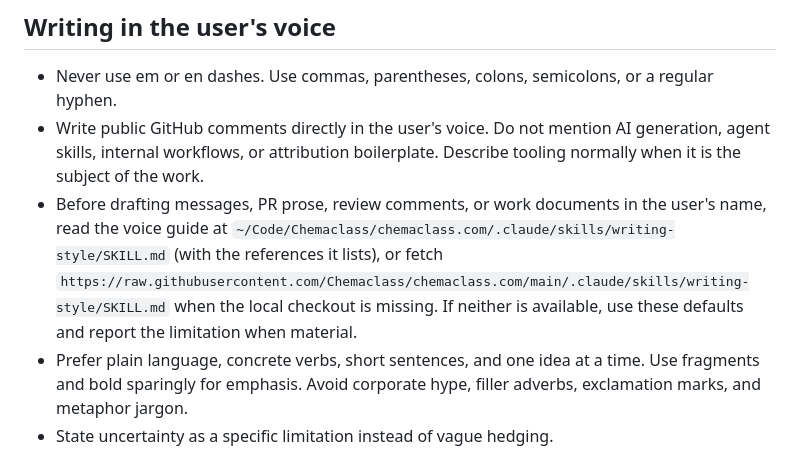
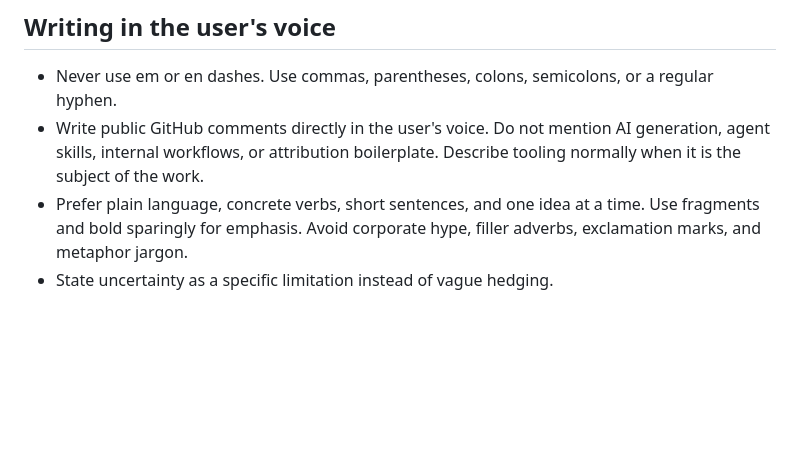
Before and after one commit to Chemaclass/agnostic-ai-home, a Markdown page: AGNOSTIC_AI.md, the part around the change. Drawn GitHub-style; blank space fills up the shorter version.

Commit message:
docs: drop the personal voice guide pointer from shared agreements

```diff
--- a/AGNOSTIC_AI.md
+++ b/AGNOSTIC_AI.md
@@ -39,7 +39,6 @@ Personal defaults across projects. Explicit task instructions and project requir
 
 - Never use em or en dashes. Use commas, parentheses, colons, semicolons, or a regular hyphen.
 - Write public GitHub comments directly in the user's voice. Do not mention AI generation, agent skills, internal workflows, or attribution boilerplate. Describe tooling normally when it is the subject of the work.
-- Before drafting messages, PR prose, review comments, or work documents in the user's name, read the voice guide at `~/Code/Chemaclass/chemaclass.com/.claude/skills/writing-style/SKILL.md` (with the references it lists), or fetch `https://raw.githubusercontent.com/Chemaclass/chemaclass.com/main/.claude/skills/writing-style/SKILL.md` when the local checkout is missing. If neither is available, use these defaults and report the limitation when material.
 - Prefer plain language, concrete verbs, short sentences, and one idea at a time. Use fragments and bold sparingly for emphasis. Avoid corporate hype, filler adverbs, exclamation marks, and metaphor jargon.
 - State uncertainty as a specific limitation instead of vague hedging.
 - When restyling existing text, preserve its claims. Surface factual errors separately.
```
